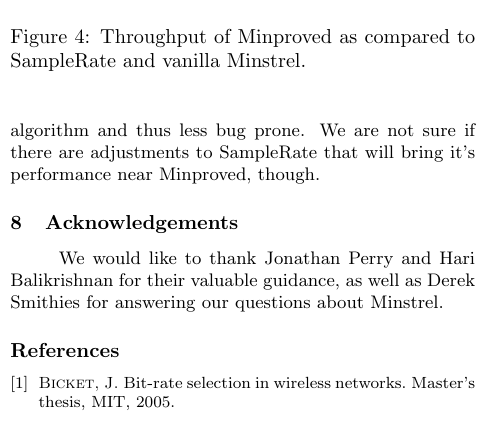
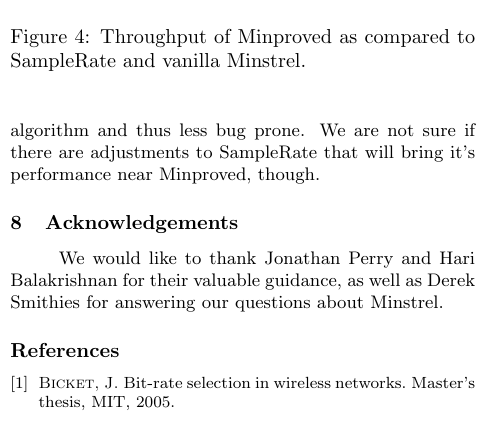
Before and after one commit to pavpanchekha/bitrate-lab, a LaTeX document (paper/paper.tex): part of one column of page 5 of 6, cut so that both start at the same text. Compiled offline with pdfLaTeX.

Commit message:
paper tweak2

```diff
--- a/paper/paper.tex
+++ b/paper/paper.tex
@@ -214,7 +214,7 @@ Minstrel and SampleRate perform similarly. The results suggest that SampleRate t
 It seems like the abandonment of SampleRate in the Linux kernel may have been a bit hasty, since it seems to perform similarly to Minstrel and it is a much simpler algorithm and thus less bug prone. We are not sure if there are adjustments to SampleRate that will bring it's performance near Minproved, though.
 
 \section{Acknowledgements}
-We would like to thank Jonathan Perry and Hari Balikrishnan for their valuable guidance, as well as Derek Smithies for answering our questions about Minstrel.
+We would like to thank Jonathan Perry and Hari Balakrishnan for their valuable guidance, as well as Derek Smithies for answering our questions about Minstrel.
 
 
 {\footnotesize \bibliographystyle{acm}
```
Also changed, not shown: paper/paper.tex (2 more changed lines).
